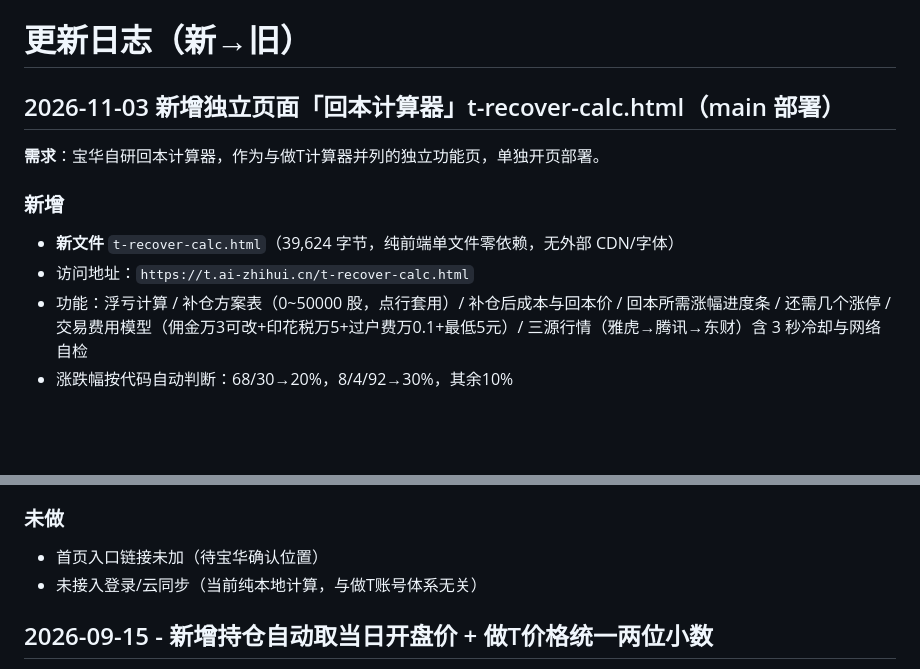
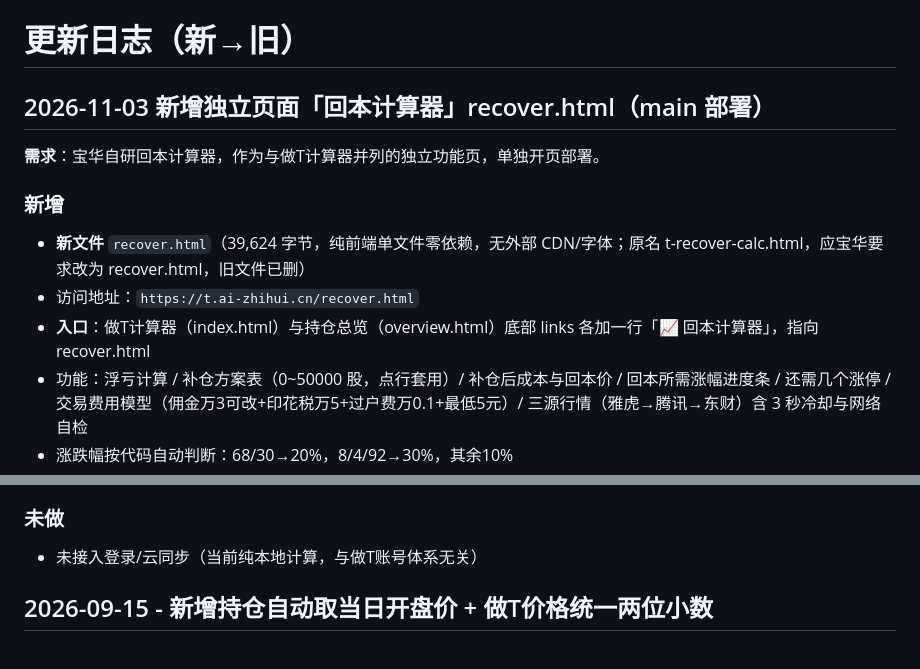
Before and after one commit to friend1sky1/stock, a Markdown page: CHANGELOG.md, 2 parts joined by grey strips. Rendered like a GitHub page; blank space fills up the shorter version.

Commit message:
CHANGELOG: 回本计算器更名为 recover.html 并补记首页入口

```diff
--- a/CHANGELOG.md
+++ b/CHANGELOG.md
@@ -1,12 +1,13 @@
 # 更新日志（新→旧）
 
-## 2026-11-03 新增独立页面「回本计算器」t-recover-calc.html（main 部署）
+## 2026-11-03 新增独立页面「回本计算器」recover.html（main 部署）
 
 **需求**：宝华自研回本计算器，作为与做T计算器并列的独立功能页，单独开页部署。
 
 ### 新增
-- **新文件** `t-recover-calc.html`（39,624 字节，纯前端单文件零依赖，无外部 CDN/字体）
-- 访问地址：`https://t.ai-zhihui.cn/t-recover-calc.html`
+- **新文件** `recover.html`（39,624 字节，纯前端单文件零依赖，无外部 CDN/字体；原名 t-recover-calc.html，应宝华要求改为 recover.html，旧文件已删）
+- 访问地址：`https://t.ai-zhihui.cn/recover.html`
+- **入口**：做T计算器（index.html）与持仓总览（overview.html）底部 links 各加一行「📈 回本计算器」，指向 recover.html
 - 功能：浮亏计算 / 补仓方案表（0~50000 股，点行套用）/ 补仓后成本与回本价 / 回本所需涨幅进度条 / 还需几个涨停 / 交易费用模型（佣金万3可改+印花税万5+过户费万0.1+最低5元）/ 三源行情（雅虎→腾讯→东财）含 3 秒冷却与网络自检
 - 涨跌幅按代码自动判断：68/30→20%，8/4/92→30%，其余10%
 
@@ -18,7 +19,6 @@
 - 计算口径抽验：500股@27.0032、现价4.4 → 浮亏 11,302；补1000股@4.4 → 总投入 17,902 / 摊薄 11.93 / 回本涨幅 171%，均与手算一致
 
 ### 未做
-- 首页入口链接未加（待宝华确认位置）
 - 未接入登录/云同步（当前纯本地计算，与做T账号体系无关）
 
 
```
